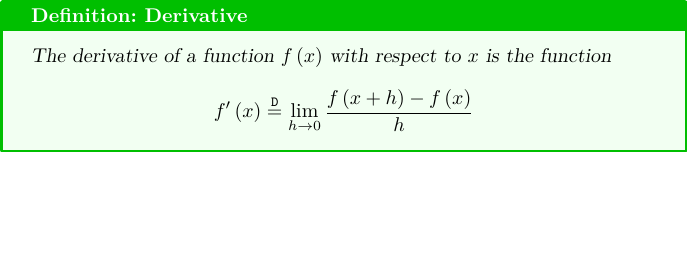
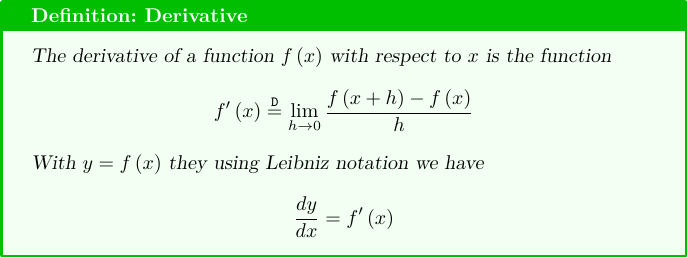
Before and after one commit to cuppajoeman/knowledge-data, a LaTeX figure (Derivative.tex): the whole page, the shorter picture padded with empty space. Compiled offline with pdfLaTeX.

Commit message:
add edit file

```diff
--- a/Derivative.tex
+++ b/Derivative.tex
@@ -9,6 +9,10 @@
   \[
     f^\prime\left(x\right) \stackrel{\mathtt{D}}{=} \lim_{h\to 0} \frac{f\left(x  +  h\right)  -  f\left(x\right)}{h}
   \]
+  With $y = f\left(x\right)$ they using Leibniz notation we have
+  \[
+  \frac{dy}{dx} = f ^{\prime}\left(x\right)
+  \]
 \end{defn*}
 
 \end{document}
```
Also changed, not shown: 2 other files.
